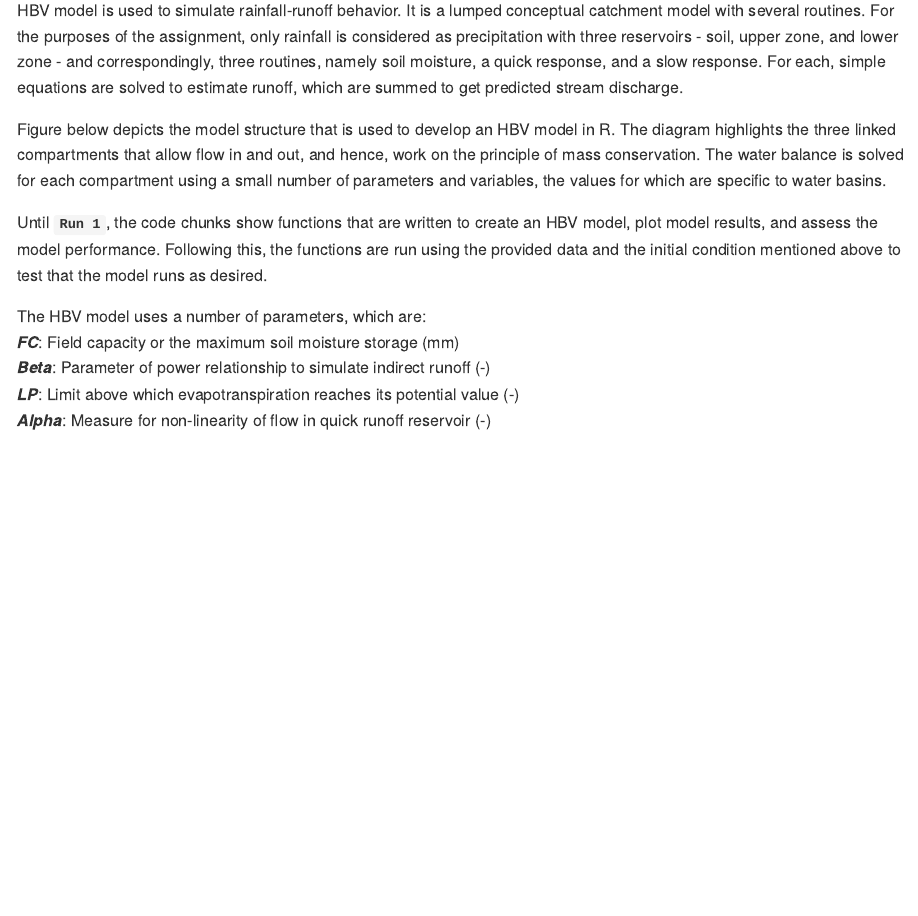
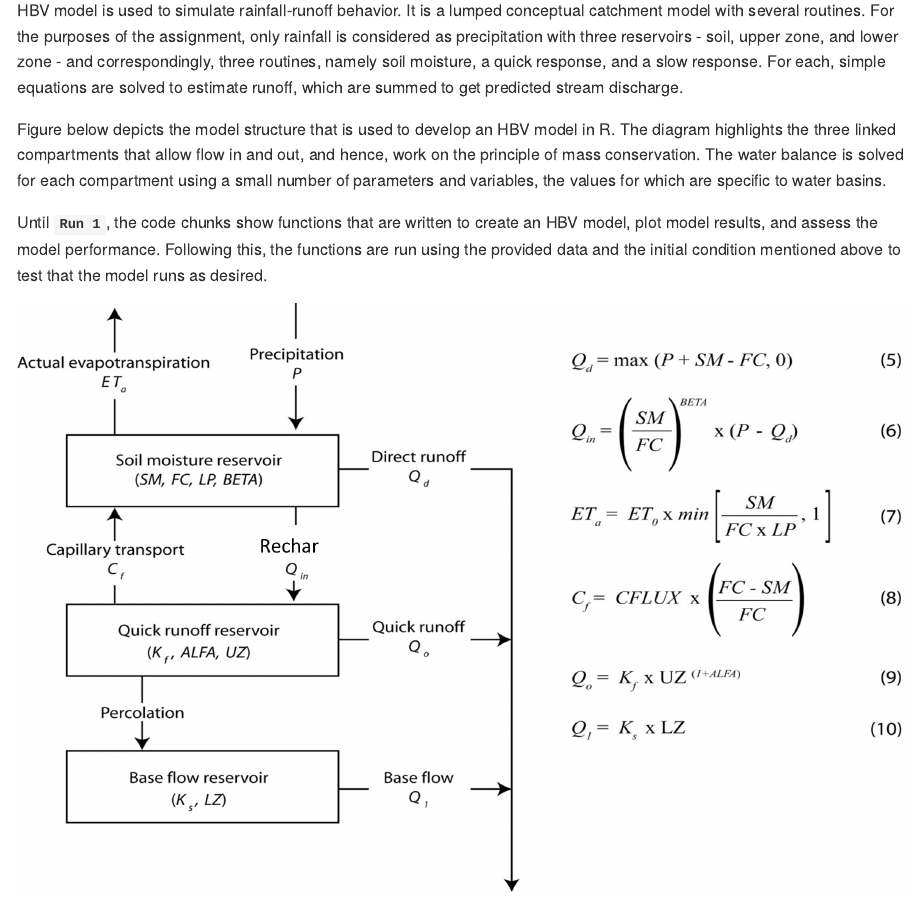
Before and after one commit to sdhakal977/hbv_modelling_in_R, an R Markdown document (script/hbv_model_dev.Rmd): the page in a window 1100 px wide, from 3010 px down. Rendered offline with R 4.5, knitr and Pandoc, with nearby package versions; some code elsewhere in the file could not run offline; long lines of code are wrapped.

Commit message:
display model schema

````diff
--- a/script/hbv_model_dev.Rmd
+++ b/script/hbv_model_dev.Rmd
@@ -97,7 +97,7 @@ Figure below depicts the model structure that is used to develop an HBV model in
 
 Until **`Run 1`**, the code chunks show functions that are written to create an HBV model, plot model results, and assess the model performance. Following this, the functions are run using the provided data and the initial condition mentioned above to test that the model runs as desired.
 
-```{r, echo = FALSE, eval = FALSE, out.width = "100%"}
+```{r, echo = FALSE, out.width = "100%"}
 img_path <- file.path("..", "data", "schematic_representation_of_HBV_model.png")
 img <- readPNG(img_path, native = TRUE, info = TRUE)
 knitr::include_graphics(img_path)
````
Also changed, not shown: script/hbv_model_dev.md.
